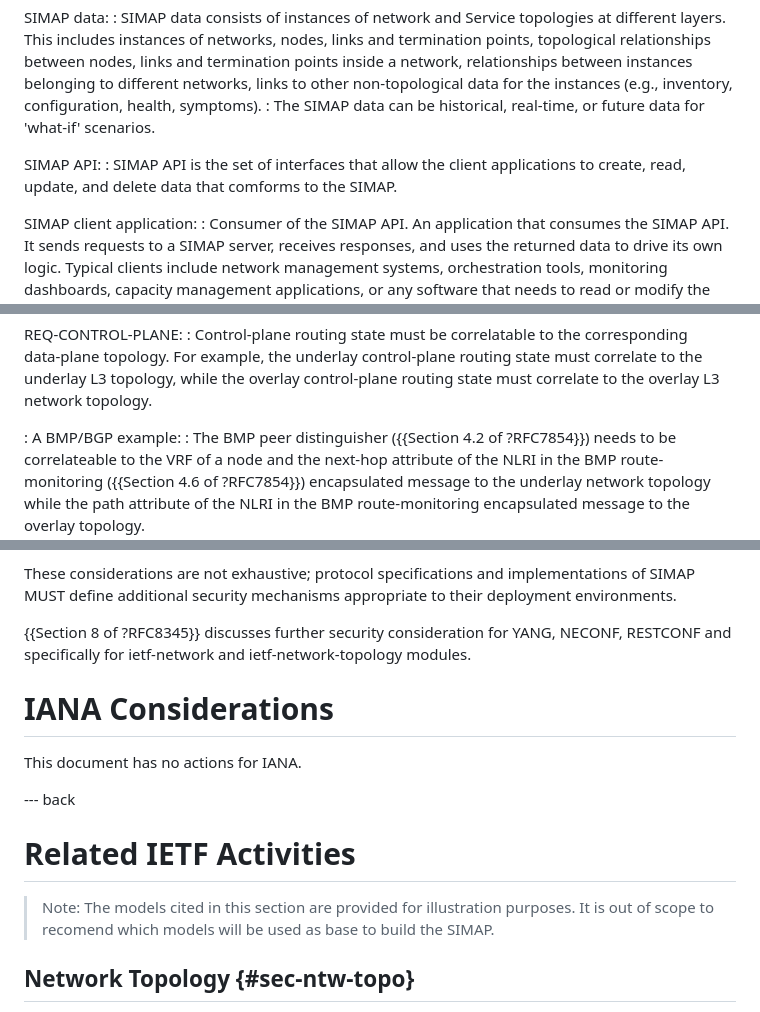
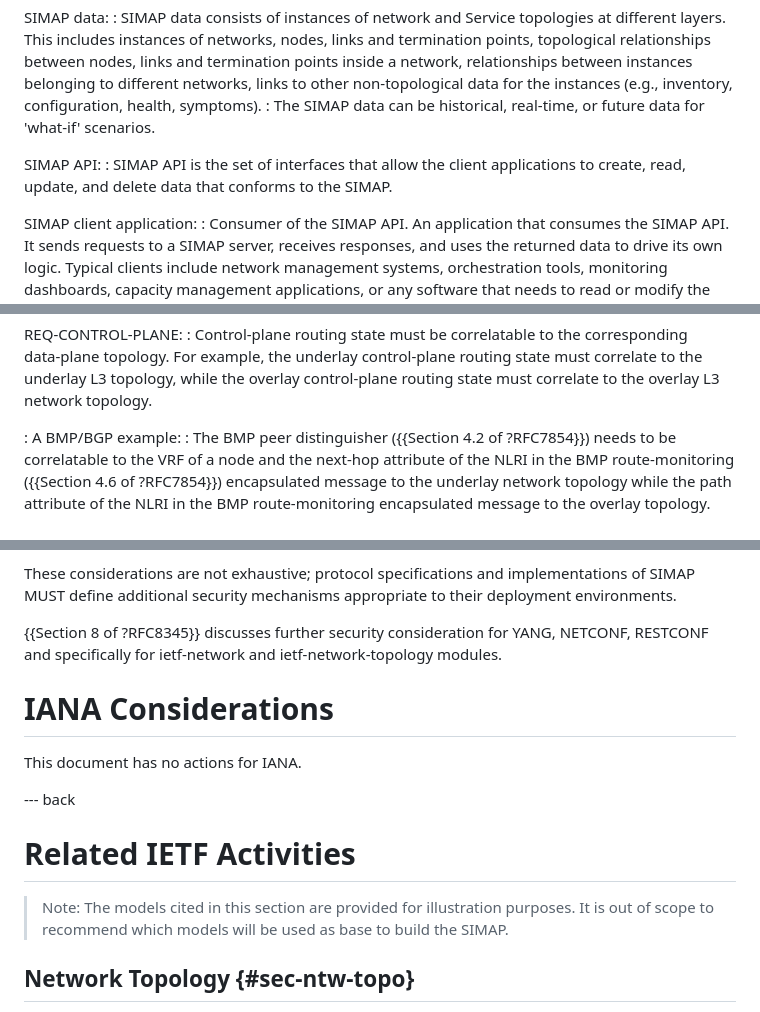
Before and after one commit to ietf-wg-nmop/draft-ietf-nmop-digital-map-concept, a Markdown page: draft-ietf-nmop-simap-concept.md, 3 parts joined by grey strips. Rendered like a GitHub page.

```diff
--- a/draft-ietf-nmop-simap-concept.md
+++ b/draft-ietf-nmop-simap-concept.md
@@ -271,7 +271,7 @@ SIMAP data:
 : The SIMAP data can be historical, real-time, or future data for 'what-if' scenarios.
 
 SIMAP API:
-: SIMAP API is the set of interfaces that allow the client applications to create, read, update, and delete data that comforms to the SIMAP.
+: SIMAP API is the set of interfaces that allow the client applications to create, read, update, and delete data that conforms to the SIMAP.
 
 SIMAP client application:
 : Consumer of the SIMAP API. An application that consumes the SIMAP API.
@@ -879,7 +879,7 @@ REQ-CONTROL-PLANE:
 state must correlate to the underlay L3 topology, while the overlay control‑plane routing state must correlate to the overlay L3 network topology.
 
 : A BMP/BGP example:
-: The BMP peer distinguisher ({{Section 4.2 of ?RFC7854}}) needs to be correlateable to the VRF
+: The BMP peer distinguisher ({{Section 4.2 of ?RFC7854}}) needs to be correlatable to the VRF
 of a node and the next-hop attribute of the NLRI in the BMP route-monitoring ({{Section 4.6 of ?RFC7854}}) encapsulated
 message to the underlay network topology while the path attribute of the NLRI in the BMP route-monitoring
 encapsulated message to the overlay topology.
@@ -1095,7 +1095,7 @@ These considerations are not exhaustive; protocol specifications and
 implementations of SIMAP MUST define additional security mechanisms appropriate
 to their deployment environments.
 
-{{Section 8 of ?RFC8345}} discusses further security consideration for YANG, NECONF,
+{{Section 8 of ?RFC8345}} discusses further security consideration for YANG, NETCONF,
 RESTCONF and specifically for ietf-network and ietf-network-topology modules.
 
 # IANA Considerations
@@ -1106,7 +1106,7 @@ This document has no actions for IANA.
 
 #  Related IETF Activities
 
-> Note: The models cited in this section are provided for illustration purposes. It is out of scope to recomend
+> Note: The models cited in this section are provided for illustration purposes. It is out of scope to recommend
 > which models will be used as base to build the SIMAP.
 
 ##  Network Topology {#sec-ntw-topo}
```
Also changed, not shown: other parts of draft-ietf-nmop-simap-concept.md (+10 -10 lines).
